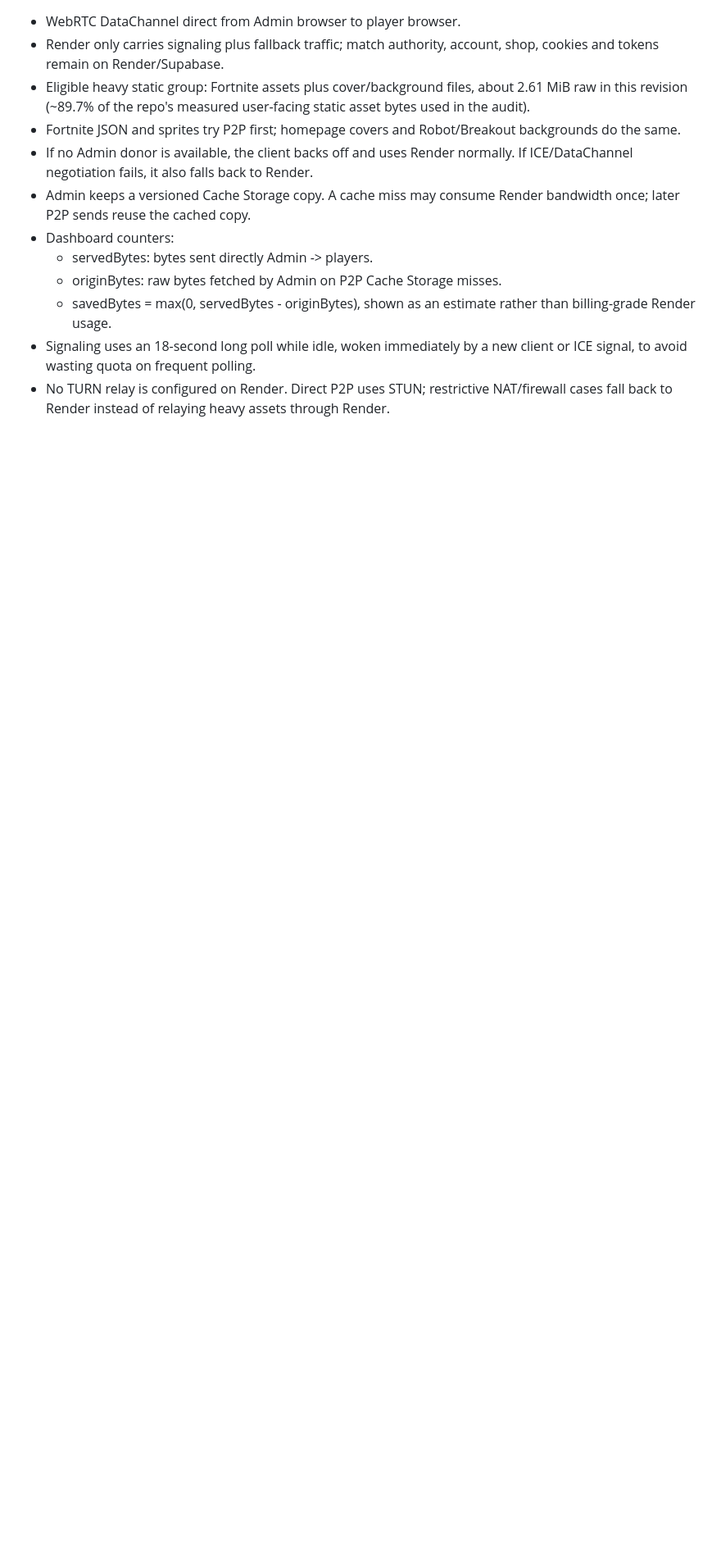
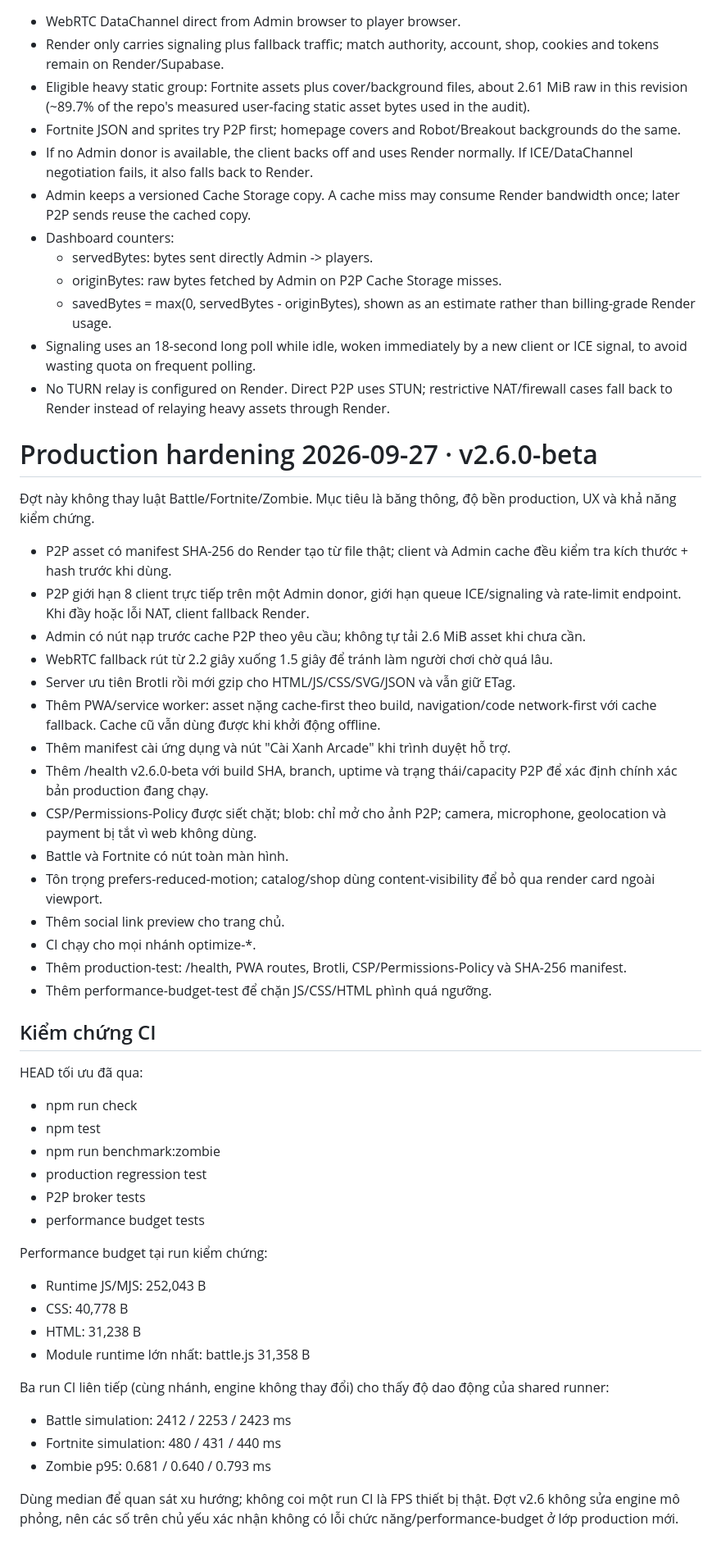
Before and after one commit to xanh2013/xanh-arcade, a Markdown page: PERFORMANCE.md, the part around the change. Shown at 82% size. Rendered like a GitHub page; blank space fills up the shorter version.

Commit message:
Document v2.6 production hardening and validation

```diff
--- a/PERFORMANCE.md
+++ b/PERFORMANCE.md
@@ -65,3 +65,47 @@ Các số đo CI có dao động giữa từng run; dùng để so sánh xu hư
   - savedBytes = max(0, servedBytes - originBytes), shown as an estimate rather than billing-grade Render usage.
 - Signaling uses an 18-second long poll while idle, woken immediately by a new client or ICE signal, to avoid wasting quota on frequent polling.
 - No TURN relay is configured on Render. Direct P2P uses STUN; restrictive NAT/firewall cases fall back to Render instead of relaying heavy assets through Render.
+
+
+# Production hardening 2026-09-27 · v2.6.0-beta
+
+Đợt này không thay luật Battle/Fortnite/Zombie. Mục tiêu là băng thông, độ bền production, UX và khả năng kiểm chứng.
+
+- P2P asset có manifest SHA-256 do Render tạo từ file thật; client và Admin cache đều kiểm tra kích thước + hash trước khi dùng.
+- P2P giới hạn 8 client trực tiếp trên một Admin donor, giới hạn queue ICE/signaling và rate-limit endpoint. Khi đầy hoặc lỗi NAT, client fallback Render.
+- Admin có nút nạp trước cache P2P theo yêu cầu; không tự tải 2.6 MiB asset khi chưa cần.
+- WebRTC fallback rút từ 2.2 giây xuống 1.5 giây để tránh làm người chơi chờ quá lâu.
+- Server ưu tiên Brotli rồi mới gzip cho HTML/JS/CSS/SVG/JSON và vẫn giữ ETag.
+- Thêm PWA/service worker: asset nặng cache-first theo build, navigation/code network-first với cache fallback. Cache cũ vẫn dùng được khi khởi động offline.
+- Thêm manifest cài ứng dụng và nút "Cài Xanh Arcade" khi trình duyệt hỗ trợ.
+- Thêm /health v2.6.0-beta với build SHA, branch, uptime và trạng thái/capacity P2P để xác định chính xác bản production đang chạy.
+- CSP/Permissions-Policy được siết chặt; blob: chỉ mở cho ảnh P2P; camera, microphone, geolocation và payment bị tắt vì web không dùng.
+- Battle và Fortnite có nút toàn màn hình.
+- Tôn trọng prefers-reduced-motion; catalog/shop dùng content-visibility để bỏ qua render card ngoài viewport.
+- Thêm social link preview cho trang chủ.
+- CI chạy cho mọi nhánh optimize-*.
+- Thêm production-test: /health, PWA routes, Brotli, CSP/Permissions-Policy và SHA-256 manifest.
+- Thêm performance-budget-test để chặn JS/CSS/HTML phình quá ngưỡng.
+
+## Kiểm chứng CI
+
+HEAD tối ưu đã qua:
+- npm run check
+- npm test
+- npm run benchmark:zombie
+- production regression test
+- P2P broker tests
+- performance budget tests
+
+Performance budget tại run kiểm chứng:
+- Runtime JS/MJS: 252,043 B
+- CSS: 40,778 B
+- HTML: 31,238 B
+- Module runtime lớn nhất: battle.js 31,358 B
+
+Ba run CI liên tiếp (cùng nhánh, engine không thay đổi) cho thấy độ dao động của shared runner:
+- Battle simulation: 2412 / 2253 / 2423 ms
+- Fortnite simulation: 480 / 431 / 440 ms
+- Zombie p95: 0.681 / 0.640 / 0.793 ms
+
+Dùng median để quan sát xu hướng; không coi một run CI là FPS thiết bị thật. Đợt v2.6 không sửa engine mô phỏng, nên các số trên chủ yếu xác nhận không có lỗi chức năng/performance-budget ở lớp production mới.
```
